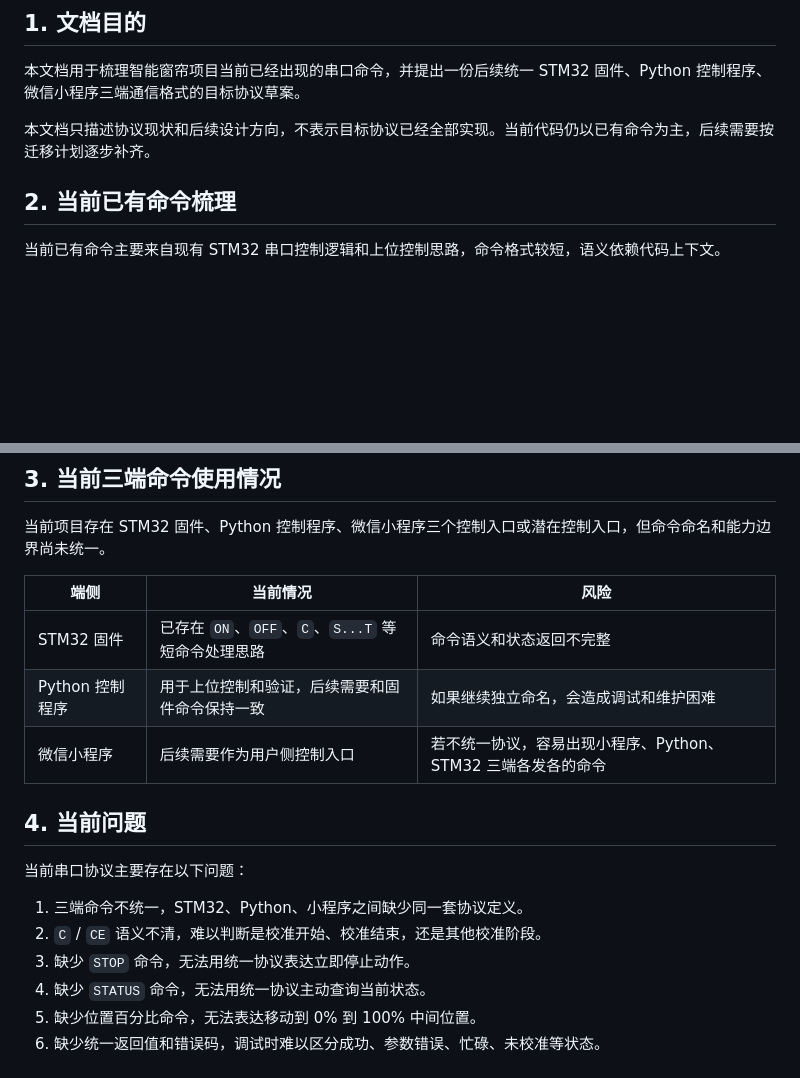
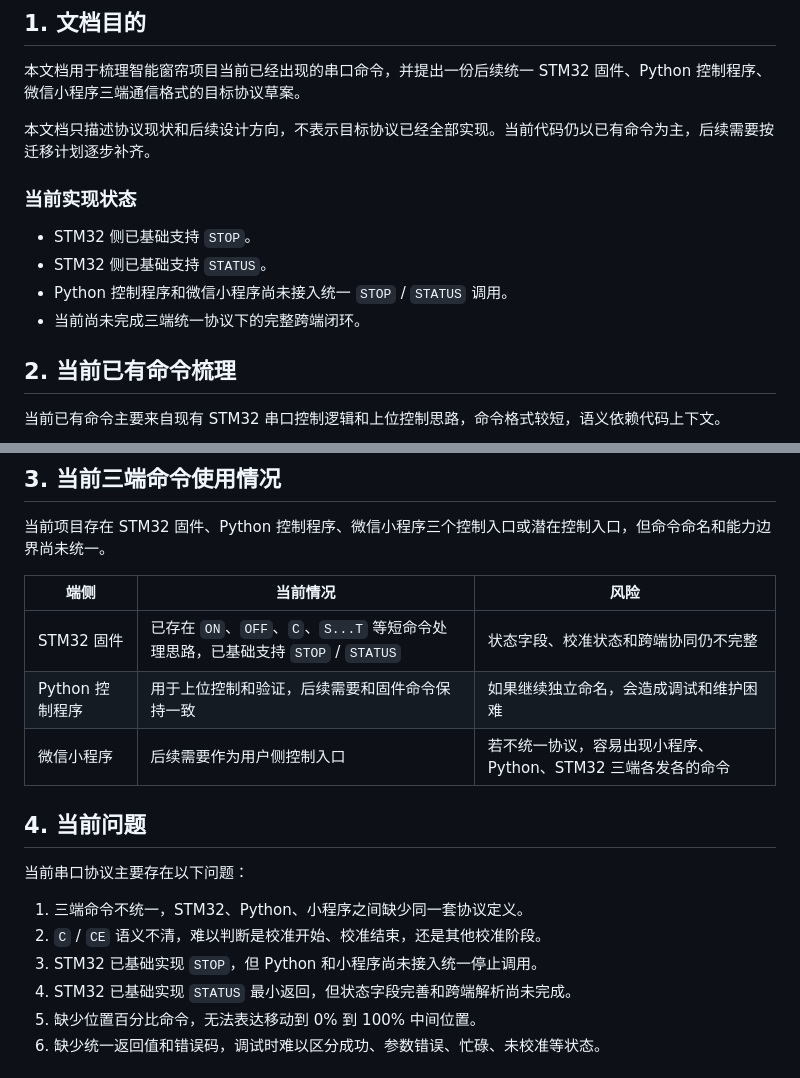
Before and after one commit to crazyname/curtain-robot, a Markdown page: docs/串口协议草案.md, 2 parts joined by grey strips. GitHub-like rendering; blank space fills up the shorter version.

```diff
--- a/docs/串口协议草案.md
+++ b/docs/串口协议草案.md
@@ -5,6 +5,13 @@
 本文档用于梳理智能窗帘项目当前已经出现的串口命令，并提出一份后续统一 STM32 固件、Python 控制程序、微信小程序三端通信格式的目标协议草案。
 
 本文档只描述协议现状和后续设计方向，不表示目标协议已经全部实现。当前代码仍以已有命令为主，后续需要按迁移计划逐步补齐。
+
+### 当前实现状态
+
+- STM32 侧已基础支持 `STOP`。
+- STM32 侧已基础支持 `STATUS`。
+- Python 控制程序和微信小程序尚未接入统一 `STOP` / `STATUS` 调用。
+- 当前尚未完成三端统一协议下的完整跨端闭环。
 
 ## 2. 当前已有命令梳理
 
@@ -24,7 +31,7 @@
 
 | 端侧 | 当前情况 | 风险 |
 | --- | --- | --- |
-| STM32 固件 | 已存在 `ON`、`OFF`、`C`、`S...T` 等短命令处理思路 | 命令语义和状态返回不完整 |
+| STM32 固件 | 已存在 `ON`、`OFF`、`C`、`S...T` 等短命令处理思路，已基础支持 `STOP` / `STATUS` | 状态字段、校准状态和跨端协同仍不完整 |
 | Python 控制程序 | 用于上位控制和验证，后续需要和固件命令保持一致 | 如果继续独立命名，会造成调试和维护困难 |
 | 微信小程序 | 后续需要作为用户侧控制入口 | 若不统一协议，容易出现小程序、Python、STM32 三端各发各的命令 |
 
@@ -34,8 +41,8 @@
 
 1. 三端命令不统一，STM32、Python、小程序之间缺少同一套协议定义。
 2. `C` / `CE` 语义不清，难以判断是校准开始、校准结束，还是其他校准阶段。
-3. 缺少 `STOP` 命令，无法用统一协议表达立即停止动作。
-4. 缺少 `STATUS` 命令，无法用统一协议主动查询当前状态。
+3. STM32 已基础实现 `STOP`，但 Python 和小程序尚未接入统一停止调用。
+4. STM32 已基础实现 `STATUS` 最小返回，但状态字段完善和跨端解析尚未完成。
 5. 缺少位置百分比命令，无法表达移动到 0% 到 100% 中间位置。
 6. 缺少统一返回值和错误码，调试时难以区分成功、参数错误、忙碌、未校准等状态。
 
```
Also changed, not shown: other parts of docs/串口协议草案.md (+19 -11 lines).
